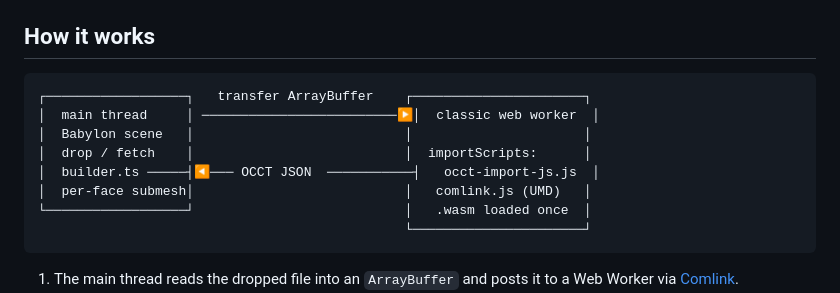
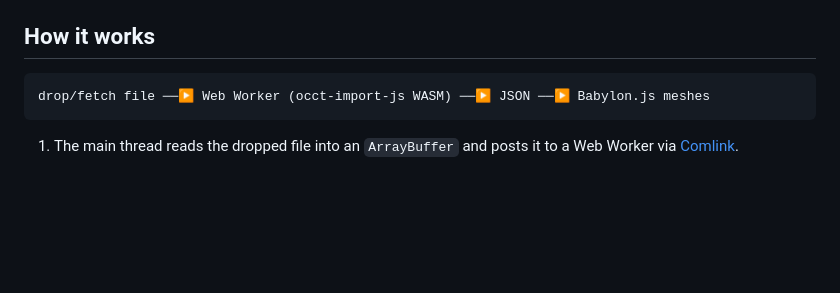
Before and after one commit to tegos/cad-3d-viewer, a Markdown page: README.md, the part around the change. Drawn GitHub-style; blank space fills up the shorter version.

Commit message:
docs: simplify architecture diagram in README

````diff
--- a/README.md
+++ b/README.md
@@ -43,14 +43,7 @@ Add `?debug=1` to expose `window.__scene` / `window.__engine` for the console.
 ## How it works
 
 ```
-┌──────────────────┐   transfer ArrayBuffer    ┌──────────────────────┐
-│  main thread     │ ─────────────────────────▶│  classic web worker  │
-│  Babylon scene   │                           │                      │
-│  drop / fetch    │                           │  importScripts:      │
-│  builder.ts ─────┤◀─── OCCT JSON  ───────────┤   occt-import-js.js  │
-│  per-face submesh│                           │   comlink.js (UMD)   │
-└──────────────────┘                           │   .wasm loaded once  │
-                                               └──────────────────────┘
+drop/fetch file ──▶ Web Worker (occt-import-js WASM) ──▶ JSON ──▶ Babylon.js meshes
 ```
 
 1. The main thread reads the dropped file into an `ArrayBuffer` and posts it
````
